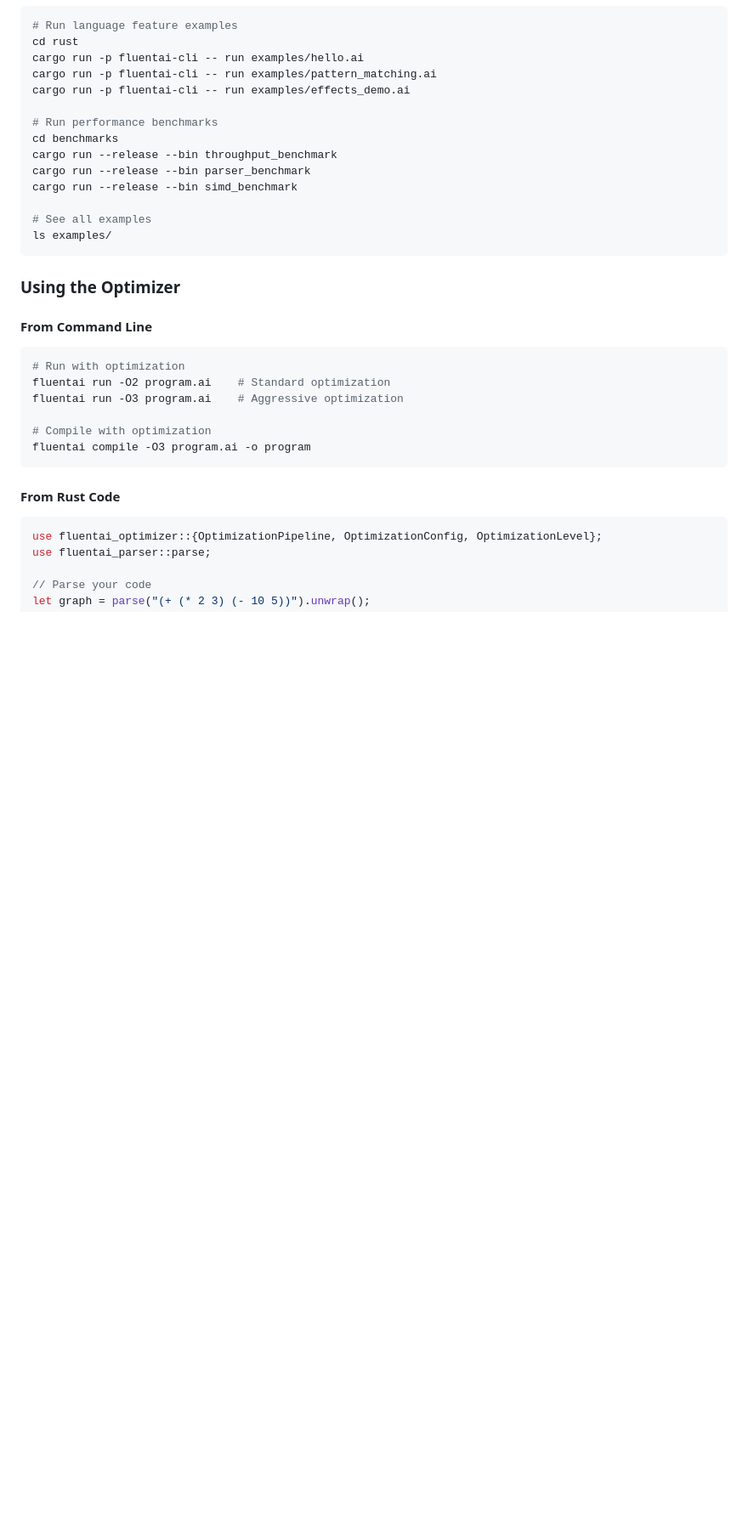
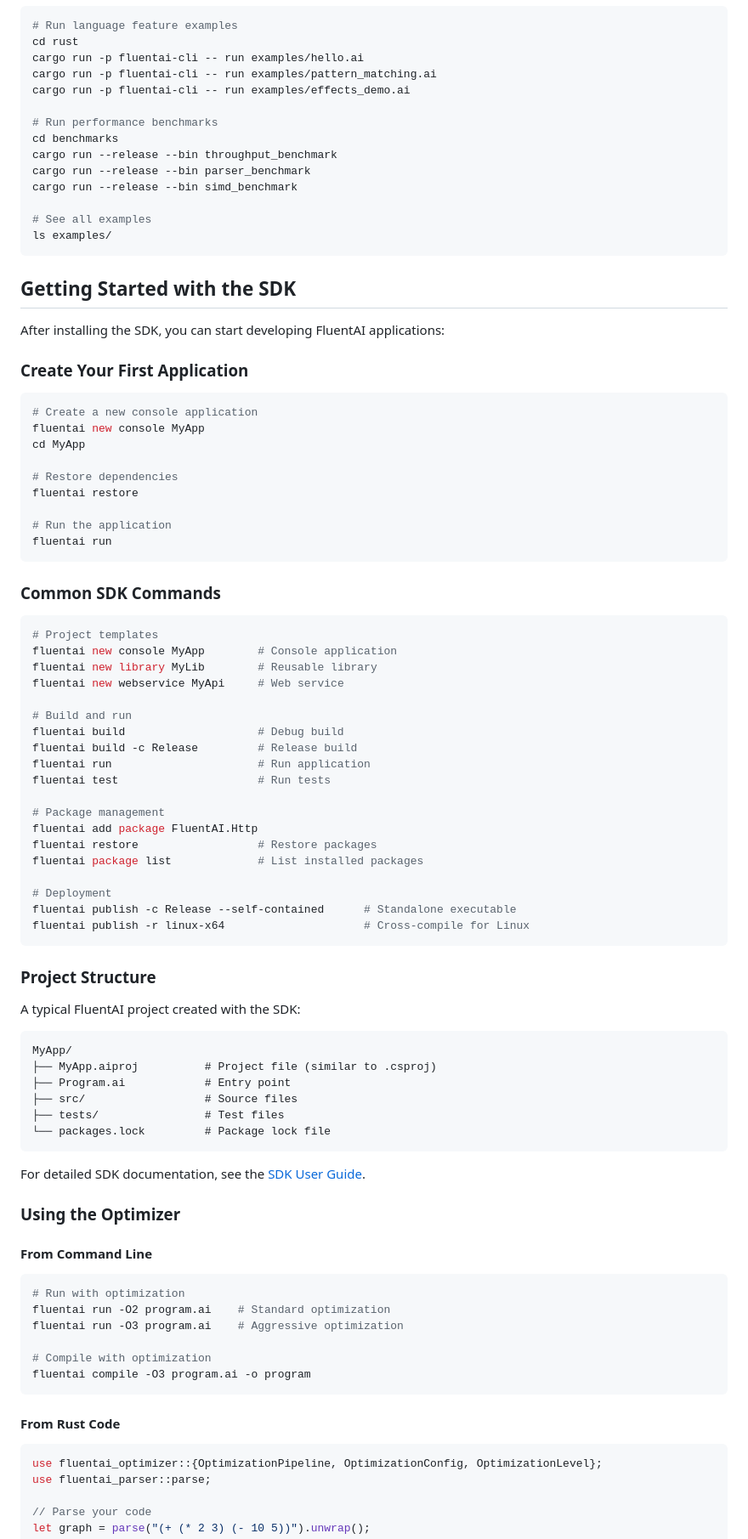
Before and after one commit to beamsjr/FluentAI, a Markdown page: README.md, the part around one of its changes. Shown at 85% size. Rendered like a GitHub page; blank space fills up the shorter version.

````diff
--- a/README.md
+++ b/README.md
@@ -337,6 +336,59 @@ cargo run --release --bin simd_benchmark
 # See all examples
 ls examples/
 ```
+
+## Getting Started with the SDK
+
+After installing the SDK, you can start developing FluentAI applications:
+
+### Create Your First Application
+```bash
+# Create a new console application
+fluentai new console MyApp
+cd MyApp
+
+# Restore dependencies
+fluentai restore
+
+# Run the application
+fluentai run
+```
+
+### Common SDK Commands
+```bash
+# Project templates
+fluentai new console MyApp        # Console application
+fluentai new library MyLib        # Reusable library
+fluentai new webservice MyApi     # Web service
+
+# Build and run
+fluentai build                    # Debug build
+fluentai build -c Release         # Release build
+fluentai run                      # Run application
+fluentai test                     # Run tests
+
+# Package management
+fluentai add package FluentAI.Http
+fluentai restore                  # Restore packages
+fluentai package list             # List installed packages
+
+# Deployment
+fluentai publish -c Release --self-contained      # Standalone executable
+fluentai publish -r linux-x64                     # Cross-compile for Linux
+```
+
+### Project Structure
+A typical FluentAI project created with the SDK:
+```
+MyApp/
+├── MyApp.aiproj          # Project file (similar to .csproj)
+├── Program.ai            # Entry point
+├── src/                  # Source files
+├── tests/                # Test files
+└── packages.lock         # Package lock file
+```
+
+For detailed SDK documentation, see the [SDK User Guide](rust/FLUENTAI_SDK_GUIDE.md).
 
 ### Using the Optimizer
 
````
Also changed, not shown: other parts of README.md (+195 -196 lines).
